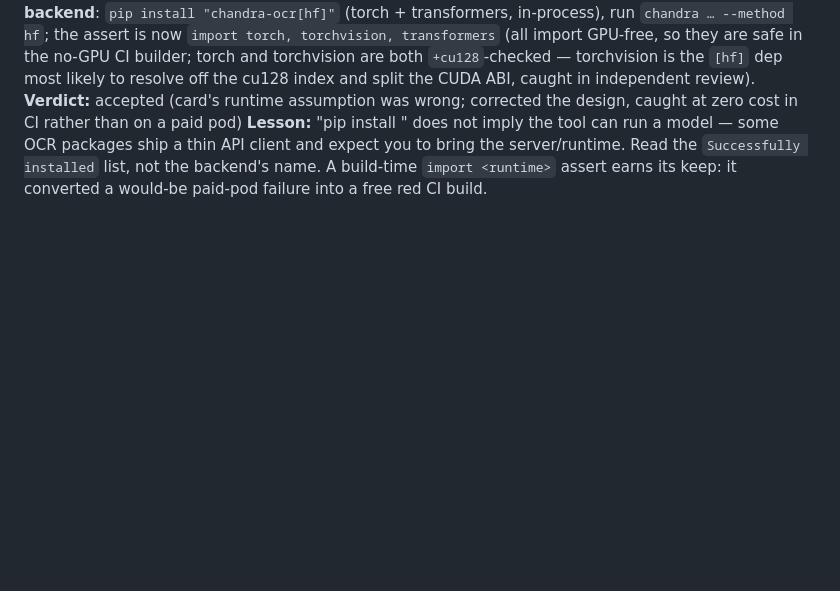
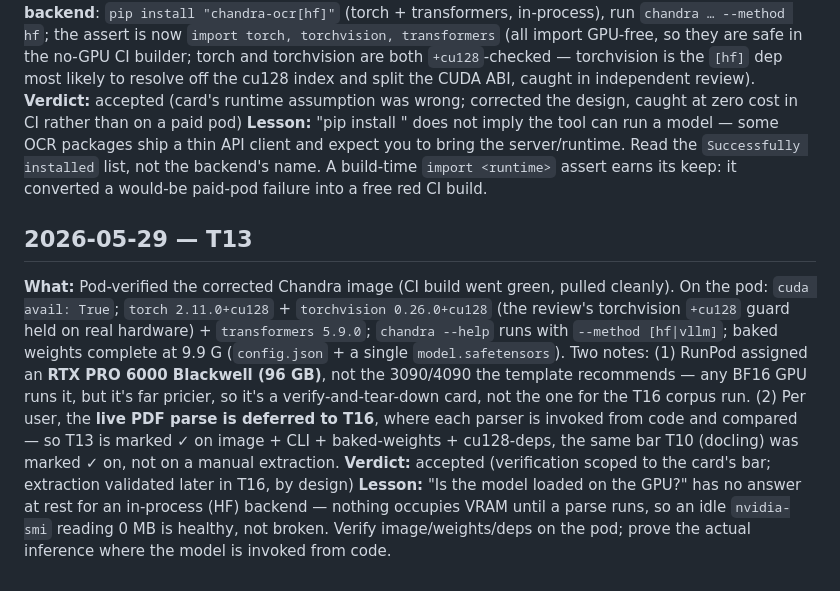
Before and after one commit to sleipnir029/palimpsest, a Markdown page: DEVIATIONS.md, the part around the change. Drawn GitHub-style; blank space fills up the shorter version.

Commit message:
T13: mark done — Chandra image pod-verified
Pod check (RTX PRO 6000 Blackwell): cuda avail True; torch 2.11.0+cu128 +
torchvision 0.26.0+cu128 (the review's torchvision guard held on real HW) +
transformers 5.9.0; 'chandra --help' works; baked weights complete at 9.9G
(config.json + model.safetensors). Meets the card's verification bar (parser
--help on a pod), same bar T10 was marked done on. Live PDF extraction
deferred to T16's per-parser code by design. DEVIATIONS logs the verification,
the Blackwell-vs-3090/4090 substitution, and the HF-at-rest VRAM note.

Co-Authored-By: Claude Opus 4.7 (1M context) <noreply@anthropic.com>

```diff
--- a/DEVIATIONS.md
+++ b/DEVIATIONS.md
@@ -77,3 +77,8 @@ Template per entry:
 **What:** The first CI build of the Chandra image (commit d0d634b) failed at the build-time assert: `ModuleNotFoundError: No module named 'vllm'`. The card's premise "Chandra brings its own torch/vLLM (not pinned)" is wrong — base `pip install chandra-ocr` 0.2.0 installs only the OpenAI-API **client** (openai, httpx, pypdfium2, markdownify, pydantic…); it bakes **no model runtime** (no vllm, no torch, not even numpy — the build log's `Successfully installed` list confirms it). Chandra's "vLLM backend" means it talks to a *separately run* vLLM OpenAI server, and its `chandra_vllm` helper launches a **Docker container**, which doesn't fit a single RunPod pod container. The `import vllm` I had added to the cu128 assert (prior session, on advisor's suggestion, as a runtime-contract check) is exactly what surfaced this — for free, in CI, instead of on a paid pod. Per user decision, switched the image to the **HuggingFace backend**: `pip install "chandra-ocr[hf]"` (torch + transformers, in-process), run `chandra … --method hf`; the assert is now `import torch, torchvision, transformers` (all import GPU-free, so they are safe in the no-GPU CI builder; torch and torchvision are both `+cu128`-checked — torchvision is the `[hf]` dep most likely to resolve off the cu128 index and split the CUDA ABI, caught in independent review).
 **Verdict:** accepted (card's runtime assumption was wrong; corrected the design, caught at zero cost in CI rather than on a paid pod)
 **Lesson:** "pip install <tool>" does not imply the tool can run a model — some OCR packages ship a thin API client and expect you to bring the server/runtime. Read the `Successfully installed` list, not the backend's name. A build-time `import <runtime>` assert earns its keep: it converted a would-be paid-pod failure into a free red CI build.
+
+## 2026-05-29 — T13
+**What:** Pod-verified the corrected Chandra image (CI build went green, pulled cleanly). On the pod: `cuda avail: True`; `torch 2.11.0+cu128` + `torchvision 0.26.0+cu128` (the review's torchvision `+cu128` guard held on real hardware) + `transformers 5.9.0`; `chandra --help` runs with `--method [hf|vllm]`; baked weights complete at 9.9 G (`config.json` + a single `model.safetensors`). Two notes: (1) RunPod assigned an **RTX PRO 6000 Blackwell (96 GB)**, not the 3090/4090 the template recommends — any BF16 GPU runs it, but it's far pricier, so it's a verify-and-tear-down card, not the one for the T16 corpus run. (2) Per user, the **live PDF parse is deferred to T16**, where each parser is invoked from code and compared — so T13 is marked ✓ on image + CLI + baked-weights + cu128-deps, the same bar T10 (docling) was marked ✓ on, not on a manual extraction.
+**Verdict:** accepted (verification scoped to the card's bar; extraction validated later in T16, by design)
+**Lesson:** "Is the model loaded on the GPU?" has no answer at rest for an in-process (HF) backend — nothing occupies VRAM until a parse runs, so an idle `nvidia-smi` reading 0 MB is healthy, not broken. Verify image/weights/deps on the pod; prove the actual inference where the model is invoked from code.
```
Also changed, not shown: PROGRESS.md (+1 -1 lines).
